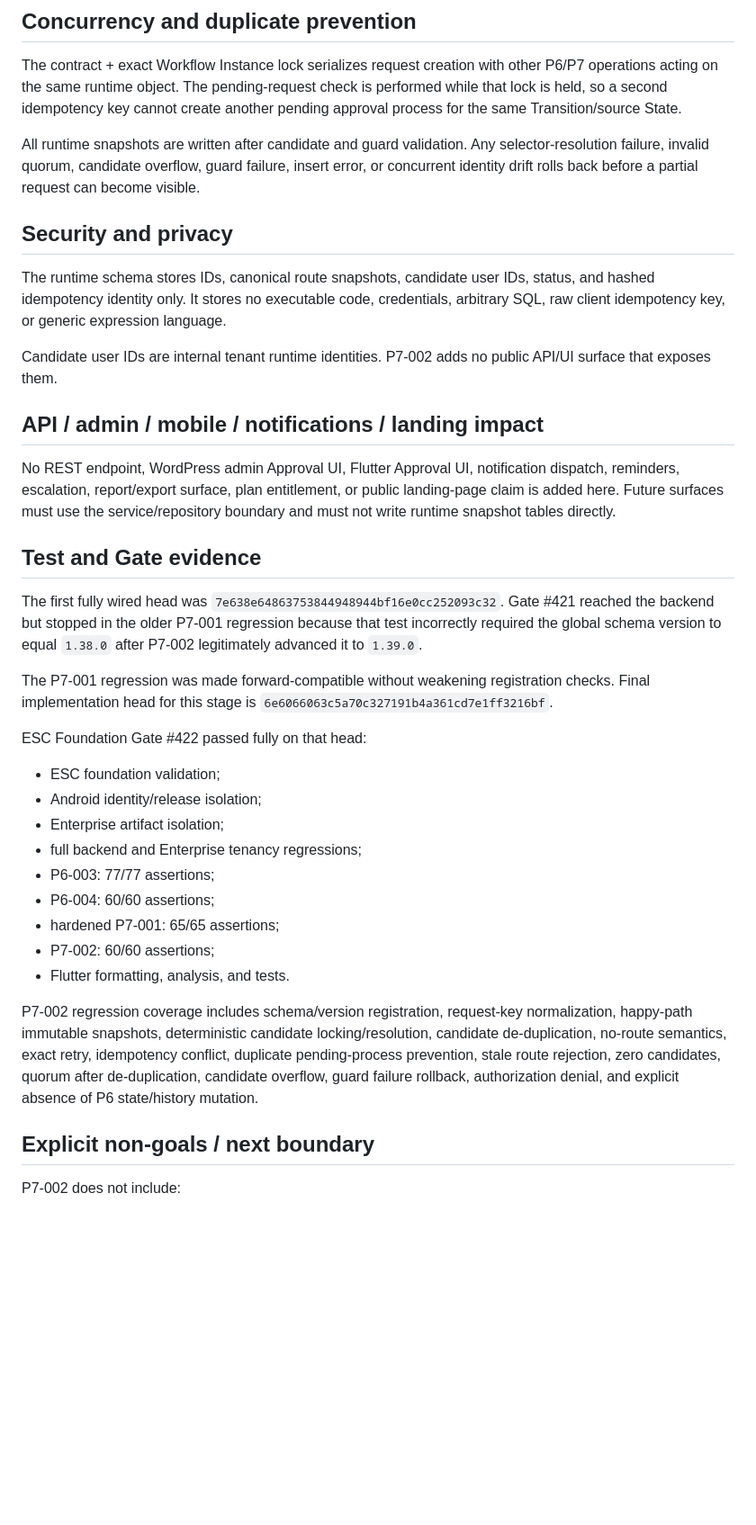
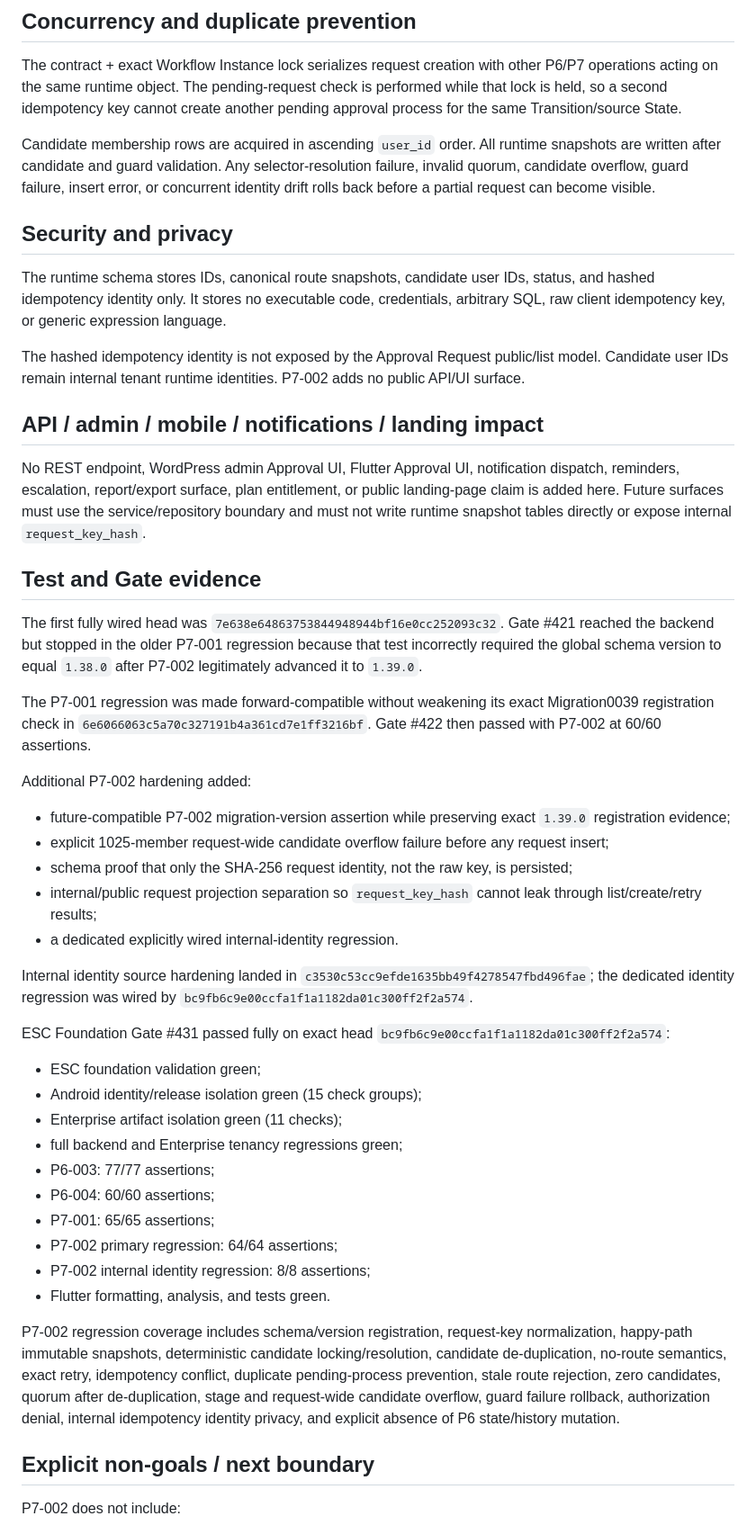
Before and after one commit to walidatiyaai2025-gif/contractflow, a Markdown page: docs/enterprise/ESC-P7-002-FULL-IMPACT-REVIEW.md, the part around one of its changes. Shown at 90% size. Drawn GitHub-style; blank space fills up the shorter version.

Commit message:
ESC-P7-002 record hardened runtime request validation

```diff
--- a/docs/enterprise/ESC-P7-002-FULL-IMPACT-REVIEW.md
+++ b/docs/enterprise/ESC-P7-002-FULL-IMPACT-REVIEW.md
@@ -103,37 +110,48 @@ P6 current State and transition history therefore remain unchanged while an Appr
 
 The contract + exact Workflow Instance lock serializes request creation with other P6/P7 operations acting on the same runtime object. The pending-request check is performed while that lock is held, so a second idempotency key cannot create another pending approval process for the same Transition/source State.
 
-All runtime snapshots are written after candidate and guard validation. Any selector-resolution failure, invalid quorum, candidate overflow, guard failure, insert error, or concurrent identity drift rolls back before a partial request can become visible.
+Candidate membership rows are acquired in ascending `user_id` order. All runtime snapshots are written after candidate and guard validation. Any selector-resolution failure, invalid quorum, candidate overflow, guard failure, insert error, or concurrent identity drift rolls back before a partial request can become visible.
 
 ## Security and privacy
 
 The runtime schema stores IDs, canonical route snapshots, candidate user IDs, status, and hashed idempotency identity only. It stores no executable code, credentials, arbitrary SQL, raw client idempotency key, or generic expression language.
 
-Candidate user IDs are internal tenant runtime identities. P7-002 adds no public API/UI surface that exposes them.
+The hashed idempotency identity is not exposed by the Approval Request public/list model. Candidate user IDs remain internal tenant runtime identities. P7-002 adds no public API/UI surface.
 
 ## API / admin / mobile / notifications / landing impact
 
-No REST endpoint, WordPress admin Approval UI, Flutter Approval UI, notification dispatch, reminders, escalation, report/export surface, plan entitlement, or public landing-page claim is added here. Future surfaces must use the service/repository boundary and must not write runtime snapshot tables directly.
+No REST endpoint, WordPress admin Approval UI, Flutter Approval UI, notification dispatch, reminders, escalation, report/export surface, plan entitlement, or public landing-page claim is added here. Future surfaces must use the service/repository boundary and must not write runtime snapshot tables directly or expose internal `request_key_hash`.
 
 ## Test and Gate evidence
 
 The first fully wired head was `7e638e64863753844948944bf16e0cc252093c32`. Gate #421 reached the backend but stopped in the older P7-001 regression because that test incorrectly required the global schema version to equal `1.38.0` after P7-002 legitimately advanced it to `1.39.0`.
 
-The P7-001 regression was made forward-compatible without weakening registration checks. Final implementation head for this stage is `6e6066063c5a70c327191b4a361cd7e1ff3216bf`.
+The P7-001 regression was made forward-compatible without weakening its exact Migration0039 registration check in `6e6066063c5a70c327191b4a361cd7e1ff3216bf`. Gate #422 then passed with P7-002 at 60/60 assertions.
 
-ESC Foundation Gate #422 passed fully on that head:
+Additional P7-002 hardening added:
 
-- ESC foundation validation;
-- Android identity/release isolation;
-- Enterprise artifact isolation;
-- full backend and Enterprise tenancy regressions;
+- future-compatible P7-002 migration-version assertion while preserving exact `1.39.0` registration evidence;
+- explicit 1025-member request-wide candidate overflow failure before any request insert;
+- schema proof that only the SHA-256 request identity, not the raw key, is persisted;
+- internal/public request projection separation so `request_key_hash` cannot leak through list/create/retry results;
+- a dedicated explicitly wired internal-identity regression.
+
+Internal identity source hardening landed in `c3530c53cc9efde1635bb49f4278547fbd496fae`; the dedicated identity regression was wired by `bc9fb6c9e00ccfa1f1a1182da01c300ff2f2a574`.
+
+ESC Foundation Gate #431 passed fully on exact head `bc9fb6c9e00ccfa1f1a1182da01c300ff2f2a574`:
+
+- ESC foundation validation green;
+- Android identity/release isolation green (15 check groups);
+- Enterprise artifact isolation green (11 checks);
+- full backend and Enterprise tenancy regressions green;
 - P6-003: 77/77 assertions;
 - P6-004: 60/60 assertions;
-- hardened P7-001: 65/65 assertions;
-- P7-002: 60/60 assertions;
-- Flutter formatting, analysis, and tests.
+- P7-001: 65/65 assertions;
+- P7-002 primary regression: 64/64 assertions;
+- P7-002 internal identity regression: 8/8 assertions;
+- Flutter formatting, analysis, and tests green.
 
-P7-002 regression coverage includes schema/version registration, request-key normalization, happy-path immutable snapshots, deterministic candidate locking/resolution, candidate de-duplication, no-route semantics, exact retry, idempotency conflict, duplicate pending-process prevention, stale route rejection, zero candidates, quorum after de-duplication, candidate overflow, guard failure rollback, authorization denial, and explicit absence of P6 state/history mutation.
+P7-002 regression coverage includes schema/version registration, request-key normalization, happy-path immutable snapshots, deterministic candidate locking/resolution, candidate de-duplication, no-route semantics, exact retry, idempotency conflict, duplicate pending-process prevention, stale route rejection, zero candidates, quorum after de-duplication, stage and request-wide candidate overflow, guard failure rollback, authorization denial, internal idempotency identity privacy, and explicit absence of P6 state/history mutation.
 
 ## Explicit non-goals / next boundary
 
```
Also changed, not shown: other parts of docs/enterprise/ESC-P7-002-FULL-IMPACT-REVIEW.md (+14 -3 lines).
